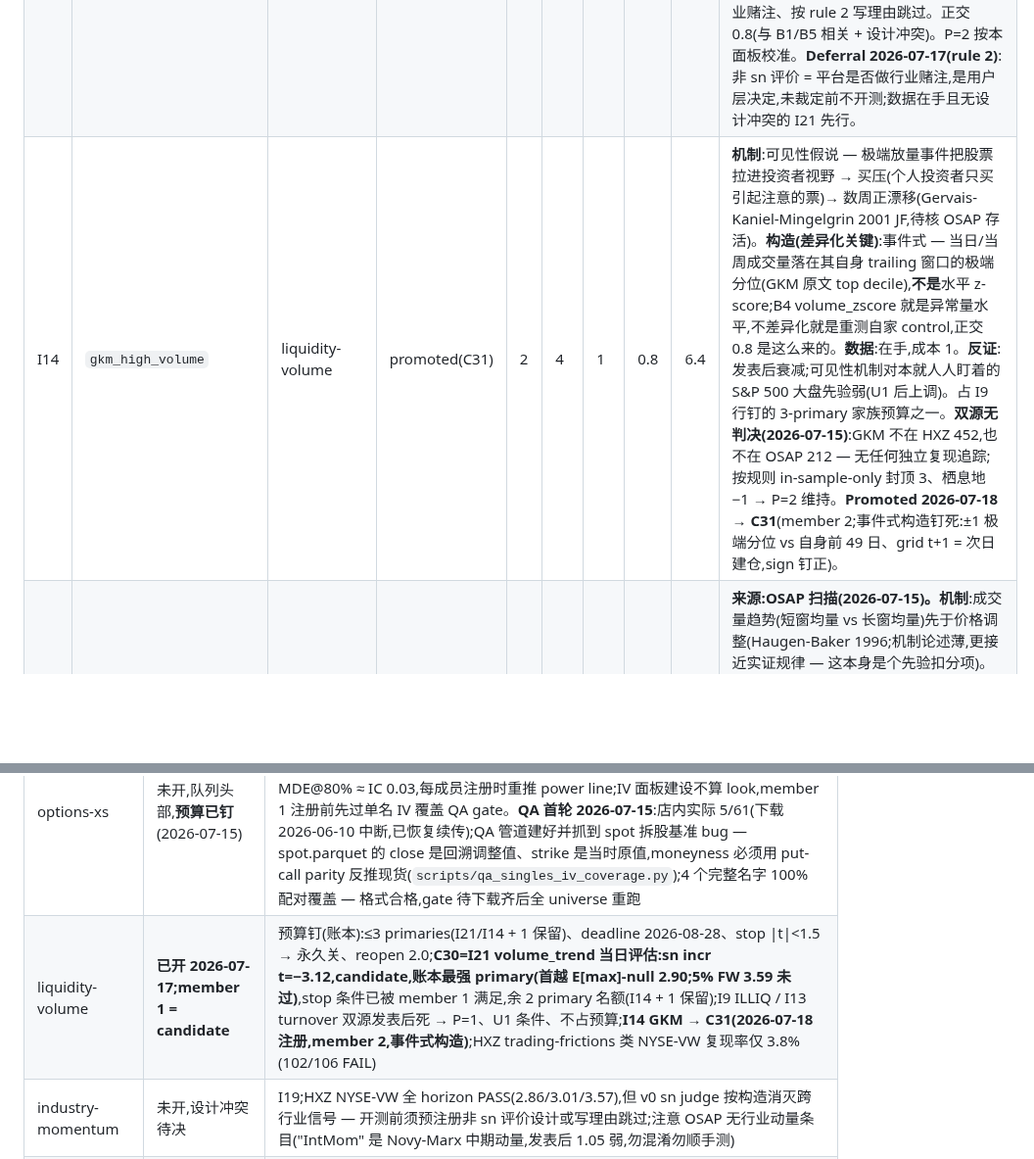
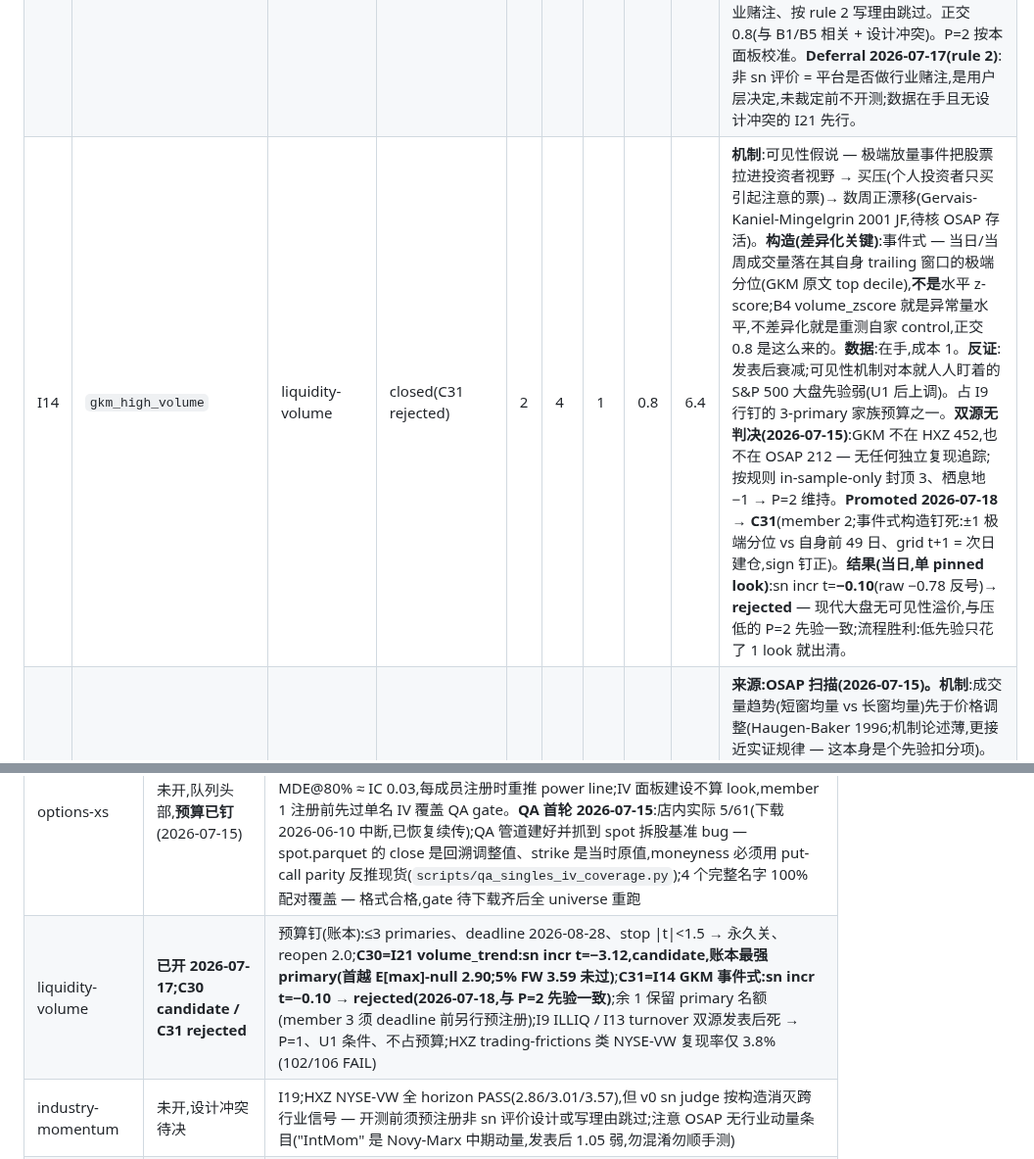
Before and after one commit to lexilei/alpha-graph, a Markdown page: IDEAS.md, 2 parts joined by grey strips. Shown at 98% size. Rendered like a GitHub page; blank space fills up the shorter version.

```diff
--- a/IDEAS.md
+++ b/IDEAS.md
@@ -60,7 +60,7 @@ FACTORS.md 管"测一个想法",这里管"选择测什么"。想法先登记、
 |----|------|--------|--------|---|------|------|------|----|----------|
 | I2 | `cp_iv_spread` | options-xs | backlog | 4 | 3 | 2 | 1.2 | 7.2 | **机制**:put-call parity 偏离 = 期权市场的方向性私有信息,股价滞后跟随;对手盘 = 只看股票的投资者。**数据(QA 更正 2026-07-15)**:单名 EOD NBBO 实际 **5/61 在盘** — 下载 2026-06-10 起中断,当日已恢复续传(`supervised_singles.sh`);纯报价、无现成 IV/OI(有 volume),IV 需自行反解,vol_smile 管道可移植。**文献**:Cremers-Weinbaum 2010 JFQA — call−put IV spread(同 strike/expiry)预测未来一周~一月收益(量级待核原文);An-Ang-Bali-Cakici 2014 JF — ΔIV 方向性预测。**OSAP 已核(2026-07-15,`PredictorLSretWide.csv` 重算复核)**:CW 本身不在 OSAP;最近类比 CPVolSpread(Bali-Hovakimian 2009,call−put IV)**发表后 t=3.25、2011+ 3.13 — 存活**,P=4 维持,**现为队头**。**拥挤**:知名但有数据门槛。**成本**:管道移植 ~2。61 名截面窄 — 先作 family 先验验证,过了再决定扩数据。**Deferral 2026-07-17(rule 2)**:队头让位 — singles 下载 7/61,QA gate 无法运行;IV 管道已建成并过审计(Black-76 修正,`reports/iv_pipeline_audit_2026-07-17.md`),下载齐即回队头,不占新 family 预算。 |
 | I19 | `industry_momentum` | industry-momentum | backlog | 2 | 4 | 1 | 0.8 | 6.4 | **来源:HXZ 复现扫描(2026-07-15)。机制**:行业级信息反应不足 → 行业收益延续(Moskowitz-Grinblatt 1999);对手盘 = 只看个股的选股者。**HXZ NYSE-VW:0.68%/月 \|t\|=2.86,6m/12m 3.01/3.57 — 全 horizon PASS,大盘下最稳的动量变体之一**。**数据**:价格面板 + sector map 在手,成本 1。**设计冲突(开测前必须解决)**:这是纯跨行业信号,而 v0 primary judge 是 sector-neutral — **sn 会按构造消灭它**(旁证:C9 的 spillover 动量被 sn 砍半,说明行业动量在面板里真实存在)。开测前须预注册非 sn 的评价设计(raw incremental + 显式接受行业敞口),或者承认平台不做行业赌注、按 rule 2 写理由跳过。正交 0.8(与 B1/B5 相关 + 设计冲突)。P=2 按本面板校准。**Deferral 2026-07-17(rule 2)**:非 sn 评价 = 平台是否做行业赌注,是用户层决定,未裁定前不开测;数据在手且无设计冲突的 I21 先行。 |
-| I14 | `gkm_high_volume` | liquidity-volume | promoted(C31) | 2 | 4 | 1 | 0.8 | 6.4 | **机制**:可见性假说 — 极端放量事件把股票拉进投资者视野 → 买压(个人投资者只买引起注意的票)→ 数周正漂移(Gervais-Kaniel-Mingelgrin 2001 JF,待核 OSAP 存活)。**构造(差异化关键)**:事件式 — 当日/当周成交量落在其自身 trailing 窗口的极端分位(GKM 原文 top decile),**不是**水平 z-score;B4 volume_zscore 就是异常量水平,不差异化就是重测自家 control,正交 0.8 是这么来的。**数据**:在手,成本 1。**反证**:发表后衰减;可见性机制对本就人人盯着的 S&P 500 大盘先验弱(U1 后上调)。占 I9 行钉的 3-primary 家族预算之一。**双源无判决(2026-07-15)**:GKM 不在 HXZ 452,也不在 OSAP 212 — 无任何独立复现追踪;按规则 in-sample-only 封顶 3、栖息地 −1 → P=2 维持。**Promoted 2026-07-18 → C31**(member 2;事件式构造钉死:±1 极端分位 vs 自身前 49 日、grid t+1 = 次日建仓,sign 钉正)。 |
+| I14 | `gkm_high_volume` | liquidity-volume | closed(C31 rejected) | 2 | 4 | 1 | 0.8 | 6.4 | **机制**:可见性假说 — 极端放量事件把股票拉进投资者视野 → 买压(个人投资者只买引起注意的票)→ 数周正漂移(Gervais-Kaniel-Mingelgrin 2001 JF,待核 OSAP 存活)。**构造(差异化关键)**:事件式 — 当日/当周成交量落在其自身 trailing 窗口的极端分位(GKM 原文 top decile),**不是**水平 z-score;B4 volume_zscore 就是异常量水平,不差异化就是重测自家 control,正交 0.8 是这么来的。**数据**:在手,成本 1。**反证**:发表后衰减;可见性机制对本就人人盯着的 S&P 500 大盘先验弱(U1 后上调)。占 I9 行钉的 3-primary 家族预算之一。**双源无判决(2026-07-15)**:GKM 不在 HXZ 452,也不在 OSAP 212 — 无任何独立复现追踪;按规则 in-sample-only 封顶 3、栖息地 −1 → P=2 维持。**Promoted 2026-07-18 → C31**(member 2;事件式构造钉死:±1 极端分位 vs 自身前 49 日、grid t+1 = 次日建仓,sign 钉正)。**结果(当日,单 pinned look)**:sn incr t=**−0.10**(raw −0.78 反号)→ **rejected** — 现代大盘无可见性溢价,与压低的 P=2 先验一致;流程胜利:低先验只花了 1 look 就出清。 |
 | I21 | `volume_trend` | liquidity-volume | promoted(C30) | 2 | 4 | 1 | 0.8 | 6.4 | **来源:OSAP 扫描(2026-07-15)。机制**:成交量趋势(短窗均量 vs 长窗均量)先于价格调整(Haugen-Baker 1996;机制论述薄,更接近实证规律 — 这本身是个先验扣分项)。**OSAP 证据(重算复核)**:发表后 t=5.08、2011+ 仍 3.84(mean 0.49%/mo)— **trading 类唯一的现代存活者**,与 Amihud/turnover 的发表后全灭形成对照。**大警告**:EW 全 universe 证据,微盘可能承担全部;HXZ 452 无此变量,大盘判决缺失 → 按校准 P=2 不给 3。**数据**:在手,成本 1。**正交 0.8**:与 B4 volume_zscore 同源风险高(B4 是量的异常水平),构造必须用趋势/斜率差异化。**Promoted 2026-07-17 → C30**(开族注册,预算钉在账本:≤3 primaries、deadline 2026-08-28、stop 1.5、reopen 2.0;OSAP 60 月斜率构造,sign 钉负)。**结果(当日,单 pinned look)**:sn incr t=**−3.12**(IC −0.0161,150m,ortho 0.931,与 B4 corr 仅 −0.06)→ candidate,账本史上最强 primary,首个越过 E[max]-null 天花板(2.90 @ N=152)的条目;5% family-wise 3.59 未过,强而未确认。 |
 | I1 | `iv_skew_xs` | options-xs | backlog | 3 | 3 | 2 | 1.2 | 5.4 | **P 4→3(2026-07-15,OSAP 重算复核)**:skew1(XZZ 2010)in-sample t=2.19,**发表后 t=1.20、2011+ 同 1.20** — 衰减但同号,按规则"发表后衰减仍正"= P=3,让出队头给 I2。**机制**:知情交易者先在期权市场表达负面信息(OTM put 需求 → smirk 变陡),股票市场消化滞后数周;对手盘 = 只看股票的投资者。**数据**:见 I2 的 QA 更正(5/61,续传中);IV 自行反解,成本 2。**拥挤**:期权数据门槛保护,中等。与 I2 同族,预算已钉(≤9 looks)。 |
 | I3 | `iv_rv_spread_xs` | options-xs | backlog | 3 | 3 | 2 | 1.2 | 5.4 | **机制**:单名 VRP 截面差异 = 对冲需求/彩票偏好定价差;比 I1/I2 更偏风险溢价而非信息。**数据**:在手(RV 管道 vol_smile 已有,`signals/rv`)。**文献**:Bali-Hovakimian 2009 — implied−realized spread 预测截面收益;**旁证(2026-07-15)**:同论文的 call−put 构造(OSAP CPVolSpread)发表后 3.25 存活,IV−RV 构造本身 OSAP 无独立追踪 → in-sample-only 封顶 P=3 维持。**拥挤**:中等。**注意**:与 vol_smile 的时序 VRP 负结果不冲突(那是市场级、卖方策略;这是截面相对定价)。 |
@@ -99,7 +99,7 @@ FACTORS.md 管"测一个想法",这里管"选择测什么"。想法先登记、
 | 12b-25 / SC 13D | 一次性测毕 | C18、C23 rejected |
 | XBRL 基本面 | **对新成员关闭**(现 universe) | C17 +2.01 candidate = 唯一存活成员(走自己的 pinned path);C25–C29 五连拒 2026-07-15(−1.22/+0.36/+0.47/−0.92/+0.29,全 < 1.5)— C28/C29 注册时即框定为最后两枪,预算如期执行;大盘栖息地对经典基本面因子不友好,U1 的最强一条证据;U1 后重钉预算重开 |
 | options-xs | 未开,队列头部,**预算已钉**(2026-07-15) | 正选 I1–I3(占 ≤9 looks / 开族起 6 周预算;stop:三 primary 全 \|t\| < 1.5 → 关,reopen 2.0);**OSAP 核定(07-15)**:I2 类比 CPVolSpread 发表后 3.25 存活 → **I2 队头**;I1 skew1 发表后 1.20 → P=3;I17 量比发表后死 → P=2(bench);I18 无追踪(bench);xs≈61 → MDE@80% ≈ IC 0.03,每成员注册时重推 power line;IV 面板建设不算 look,member 1 注册前先过单名 IV 覆盖 QA gate。**QA 首轮 2026-07-15**:店内实际 5/61(下载 2026-06-10 中断,已恢复续传);QA 管道建好并抓到 spot 拆股基准 bug — spot.parquet 的 close 是回溯调整值、strike 是当时原值,moneyness 必须用 put-call parity 反推现货(`scripts/qa_singles_iv_coverage.py`);4 个完整名字 100% 配对覆盖 — 格式合格,gate 待下载齐后全 universe 重跑 |
-| liquidity-volume | **已开 2026-07-17;member 1 = candidate** | 预算钉(账本):≤3 primaries(I21/I14 + 1 保留)、deadline 2026-08-28、stop \|t\|<1.5 → 永久关、reopen 2.0;**C30=I21 volume_trend 当日评估:sn incr t=−3.12,candidate,账本最强 primary(首越 E[max]-null 2.90;5% FW 3.59 未过)**,stop 条件已被 member 1 满足,余 2 primary 名额(I14 + 1 保留);I9 ILLIQ / I13 turnover 双源发表后死 → P=1、U1 条件、不占预算;**I14 GKM → C31(2026-07-18 注册,member 2,事件式构造)**;HXZ trading-frictions 类 NYSE-VW 复现率仅 3.8%(102/106 FAIL) |
+| liquidity-volume | **已开 2026-07-17;C30 candidate / C31 rejected** | 预算钉(账本):≤3 primaries、deadline 2026-08-28、stop \|t\|<1.5 → 永久关、reopen 2.0;**C30=I21 volume_trend:sn incr t=−3.12,candidate,账本最强 primary(首越 E[max]-null 2.90;5% FW 3.59 未过)**;**C31=I14 GKM 事件式:sn incr t=−0.10 → rejected(2026-07-18,与 P=2 先验一致)**;余 1 保留 primary 名额(member 3 须 deadline 前另行预注册);I9 ILLIQ / I13 turnover 双源发表后死 → P=1、U1 条件、不占预算;HXZ trading-frictions 类 NYSE-VW 复现率仅 3.8%(102/106 FAIL) |
 | industry-momentum | 未开,设计冲突待决 | I19;HXZ NYSE-VW 全 horizon PASS(2.86/3.01/3.57),但 v0 sn judge 按构造消灭跨行业信号 — 开测前须预注册非 sn 评价设计或写理由跳过;注意 OSAP 无行业动量条目("IntMom" 是 Novy-Marx 中期动量,发表后 1.05 弱,勿混淆勿顺手测) |
 | seasonality | 未开,**OSAP 判决后降级**(2026-07-15) | I20:HXZ in-sample NYSE-VW 3.43 pass 被 OSAP 发表后追踪(MomSeason −0.20)压倒 → P=1;若想救先核 year-1 对应物(MomSeasonShort) |
 | dividend-seasonality | 未开 | I22(DivYieldST + DivSeason 两构造);发表后 9.61/2.11、2011+ 2.24/2.87 但 mean 小(0.10-0.25%/mo)→ gate-2 换手是主威胁,注册前先算 break-even;栖息地对口大盘(分红股),不吃 −1 罚 |
```
Also changed, not shown: FACTORS.md (+1 -1 lines), reports/factor_preregistration.md (+2 -0 lines).
